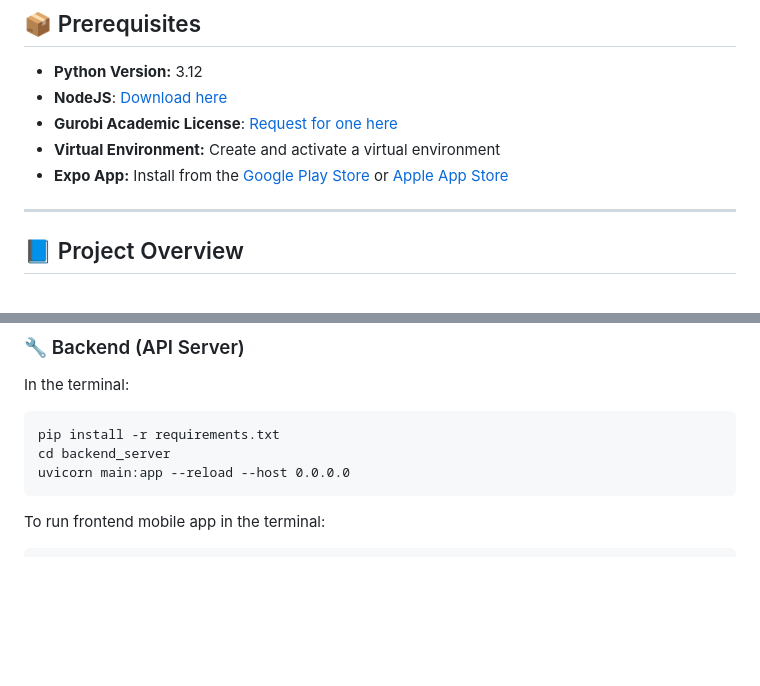
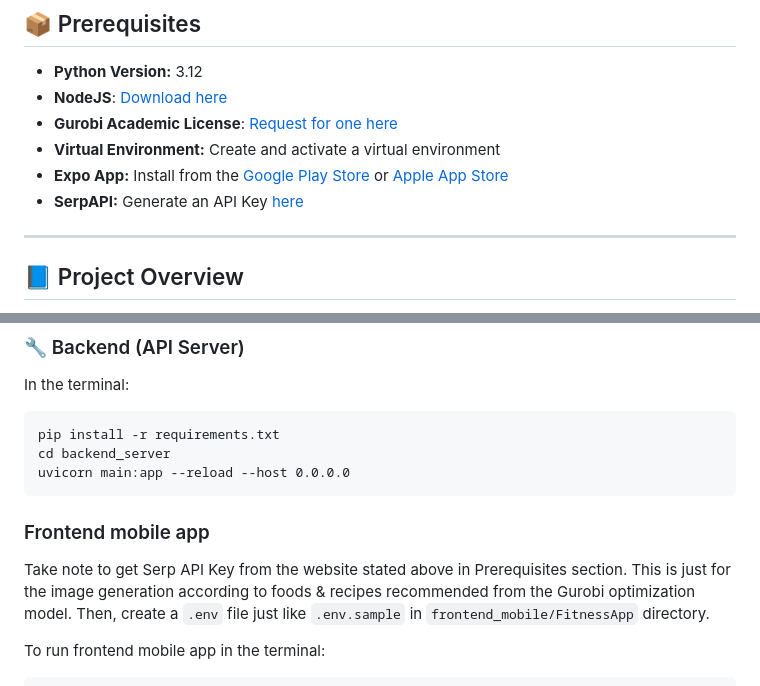
Before and after one commit to weikangg/BC2411_Prescriptive_Analytics, a Markdown page: README.md, 2 parts joined by grey strips. Drawn GitHub-style; blank space fills up the shorter version.

````diff
--- a/README.md
+++ b/README.md
@@ -14,6 +14,7 @@
 - **Gurobi Academic License**: [Request for one here](https://portal.gurobi.com/iam/licenses/request)
 - **Virtual Environment:** Create and activate a virtual environment
 - **Expo App:** Install from the [Google Play Store](https://play.google.com/store) or [Apple App Store](https://www.apple.com/app-store/)
+- **SerpAPI:** Generate an API Key [here](https://serpapi.com/manage-api-key)
 
 ---
 
@@ -71,6 +72,10 @@ cd backend_server
 uvicorn main:app --reload --host 0.0.0.0
 ```
 
+### Frontend mobile app
+
+Take note to get Serp API Key from the website stated above in Prerequisites section. This is just for the image generation according to foods & recipes recommended from the Gurobi optimization model. Then, create a `.env` file just like `.env.sample` in `frontend_mobile/FitnessApp` directory.
+
 To run frontend mobile app in the terminal:
 
 ```
````
